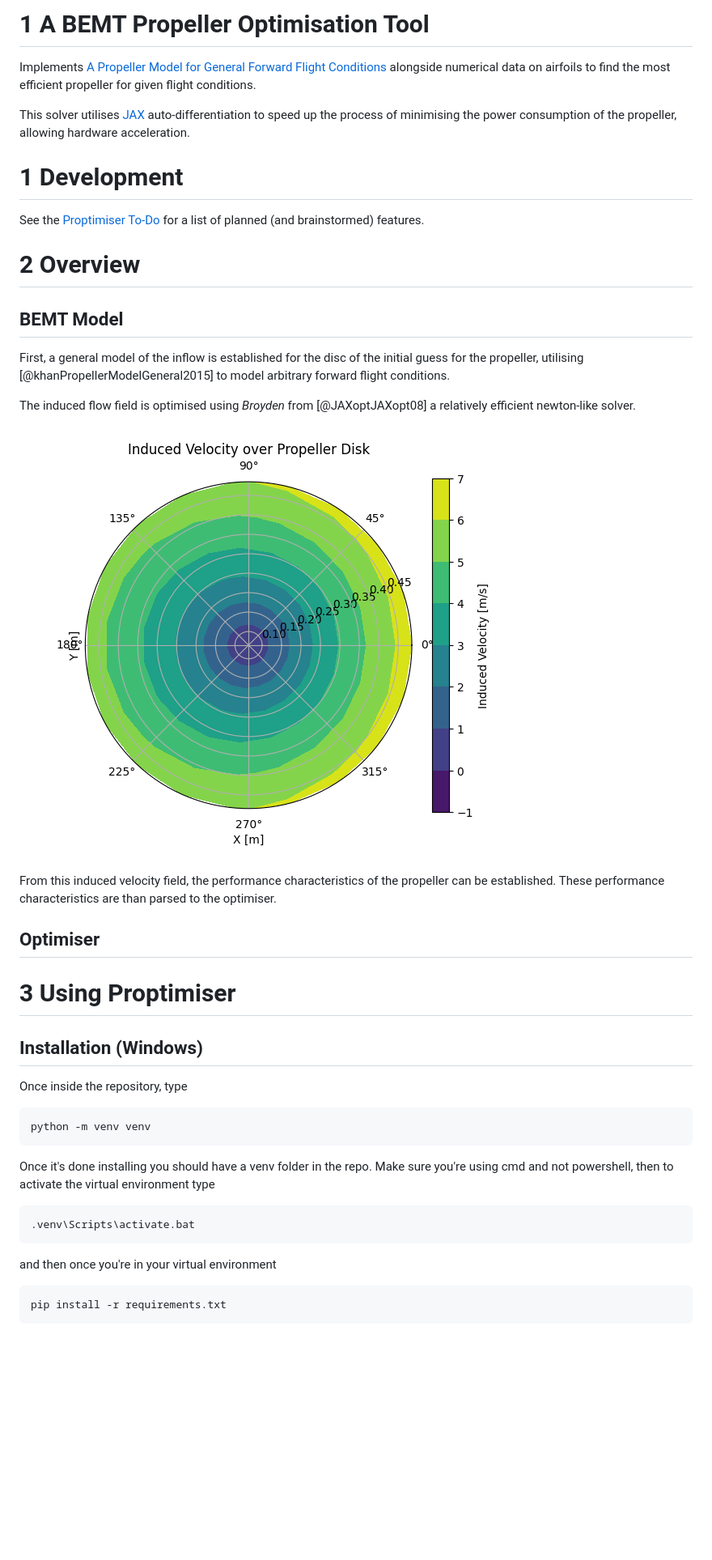
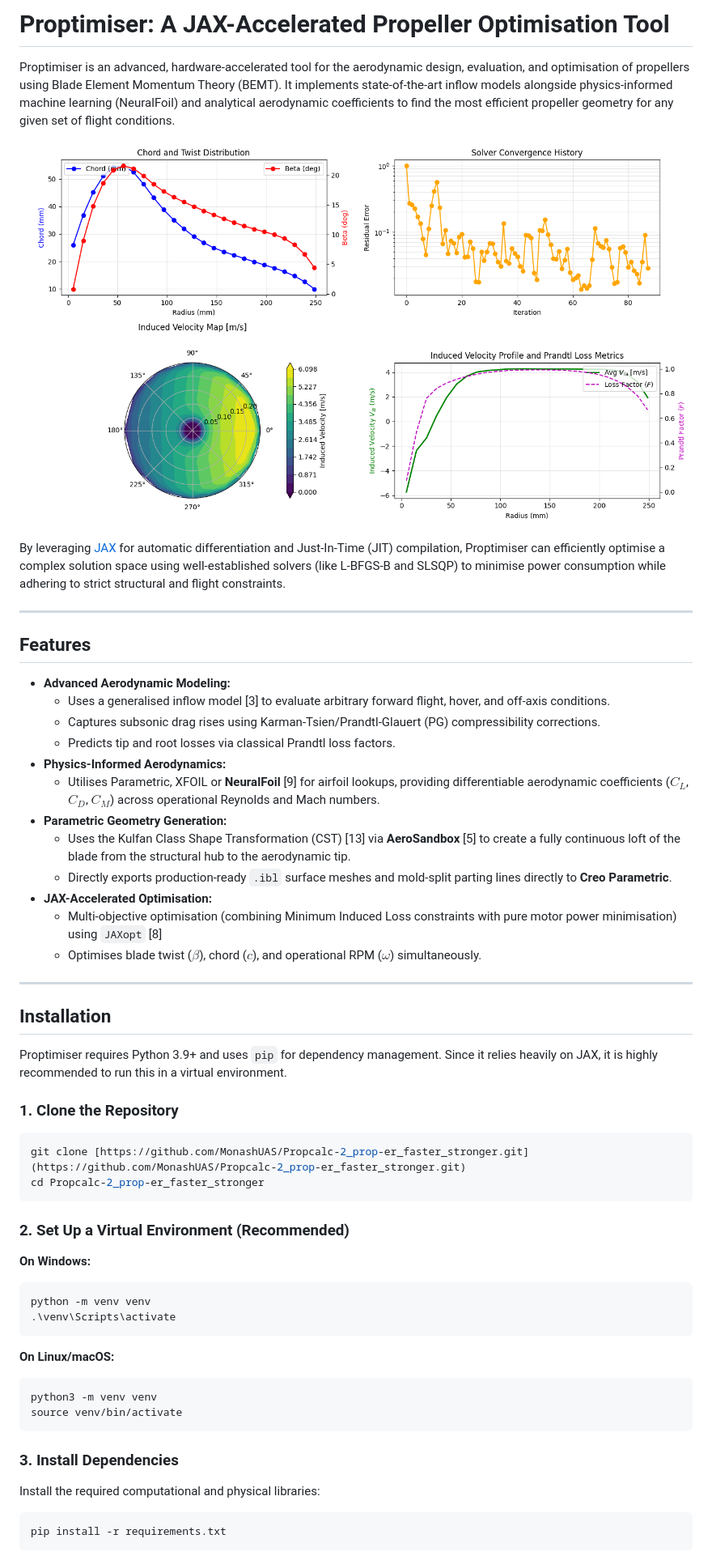
Before and after one commit to MonashUAS/Proptimiser, a Markdown page: README.md, the part around one of its changes. Shown at 81% size. Rendered like a GitHub page; pictures changed too: media/proptimiseroutputs.png (added); blank space fills up the shorter version.

Commit message:
update readme.md, import media

````diff
--- a/README.md
+++ b/README.md
@@ -1,46 +1,61 @@
-# 1 A BEMT Propeller Optimisation Tool
+# Proptimiser: A JAX-Accelerated Propeller Optimisation Tool
 
-Implements [A Propeller Model for General Forward Flight Conditions](https://doi.org/10.1108/IJIUS-06-2015-0007) alongside numerical data on airfoils to find the most efficient propeller for given flight conditions.
+Proptimiser is an advanced, hardware-accelerated tool for the aerodynamic design, evaluation, and optimisation of propellers using Blade Element Momentum Theory (BEMT). It implements state-of-the-art inflow models alongside physics-informed machine learning (NeuralFoil) and analytical aerodynamic coefficients to find the most efficient propeller geometry for any given set of flight conditions.
 
-This solver utilises [JAX](https://docs.jax.dev/en/latest/index.html) auto-differentiation to speed up the process of minimising the power consumption of the propeller, allowing hardware acceleration.
+![alt text](media/proptimiseroutputs.png)
 
-# 1 Development
+By leveraging [JAX](https://github.com/google/jax) for automatic differentiation and Just-In-Time (JIT) compilation, Proptimiser can efficiently optimise a complex solution space using well-established solvers (like L-BFGS-B and SLSQP) to minimise power consumption while adhering to strict structural and flight constraints.
 
-See the [Proptimiser To-Do](Proptimiser%20To-Do.md) for a list of planned (and brainstormed) features.
+---
 
-# 2 Overview
+## Features
 
-## BEMT Model
+* **Advanced Aerodynamic Modeling:**
+  * Uses a generalised inflow model [3] to evaluate arbitrary forward flight, hover, and off-axis conditions.
+  * Captures subsonic drag rises using Karman-Tsien/Prandtl-Glauert (PG) compressibility corrections.
+  * Predicts tip and root losses via classical Prandtl loss factors.
+* **Physics-Informed Aerodynamics:**
+  * Utilises Parametric, XFOIL or **NeuralFoil** [9] for airfoil lookups, providing differentiable aerodynamic coefficients ($C_L$, $C_D$, $C_M$) across operational Reynolds and Mach numbers.
+* **Parametric Geometry Generation:**
+  * Uses the Kulfan Class Shape Transformation (CST) [13] via **AeroSandbox** [5] to create a fully continuous loft of the blade from the structural hub to the aerodynamic tip.
+  * Directly exports production-ready `.ibl` surface meshes and mold-split parting lines directly to **Creo Parametric**.
+* **JAX-Accelerated Optimisation:**
+  * Multi-objective optimisation (combining Minimum Induced Loss constraints with pure motor power minimisation) using `JAXopt` [8]
+  * Optimises blade twist ($\beta$), chord ($c$), and operational RPM ($\omega$) simultaneously.
 
-First, a general model of the inflow is established for the disc of the initial guess for the propeller, utilising [@khanPropellerModelGeneral2015] to model arbitrary forward flight conditions.
+---
 
-The induced flow field is optimised using *Broyden* from [@JAXoptJAXopt08] a relatively efficient newton-like solver.
+## Installation
 
-![Example Induced Velocity Distribution for Flat Blade Propeller](media/inducedvelocity.png)
+Proptimiser requires Python 3.9+ and uses `pip` for dependency management. Since it relies heavily on JAX, it is highly recommended to run this in a virtual environment.
 
-From this induced velocity field, the performance characteristics of the propeller can be established. These performance characteristics are than parsed to the optimiser.
-
-## Optimiser
-
-# 3 Using Proptimiser
-
-## Installation (Windows)
-
-Once inside the repository, type
-
-```
-python -m venv venv
+### 1. Clone the Repository
+```bash
+git clone [https://github.com/MonashUAS/Propcalc-2_prop-er_faster_stronger.git](https://github.com/MonashUAS/Propcalc-2_prop-er_faster_stronger.git)
+cd Propcalc-2_prop-er_faster_stronger
 ```
 
-Once it's done installing you should have a venv folder in the repo. Make sure you're using cmd and not powershell, then to activate the virtual environment type
+### 2. Set Up a Virtual Environment (Recommended)
 
-```
-.venv\Scripts\activate.bat
+**On Windows:**
+
+```bash
+python -m venv venv
+.\venv\Scripts\activate
 ```
 
-and then once you're in your virtual environment
+**On Linux/macOS:**
 
+```bash
+python3 -m venv venv
+source venv/bin/activate
 ```
+
+### 3. Install Dependencies
+
+Install the required computational and physical libraries:
+
+```bash
 pip install -r requirements.txt
 ```
 
````
Also changed, not shown: other parts of README.md (+76 -26 lines), media/proptimiser_output.png (deleted), 2 other files.
